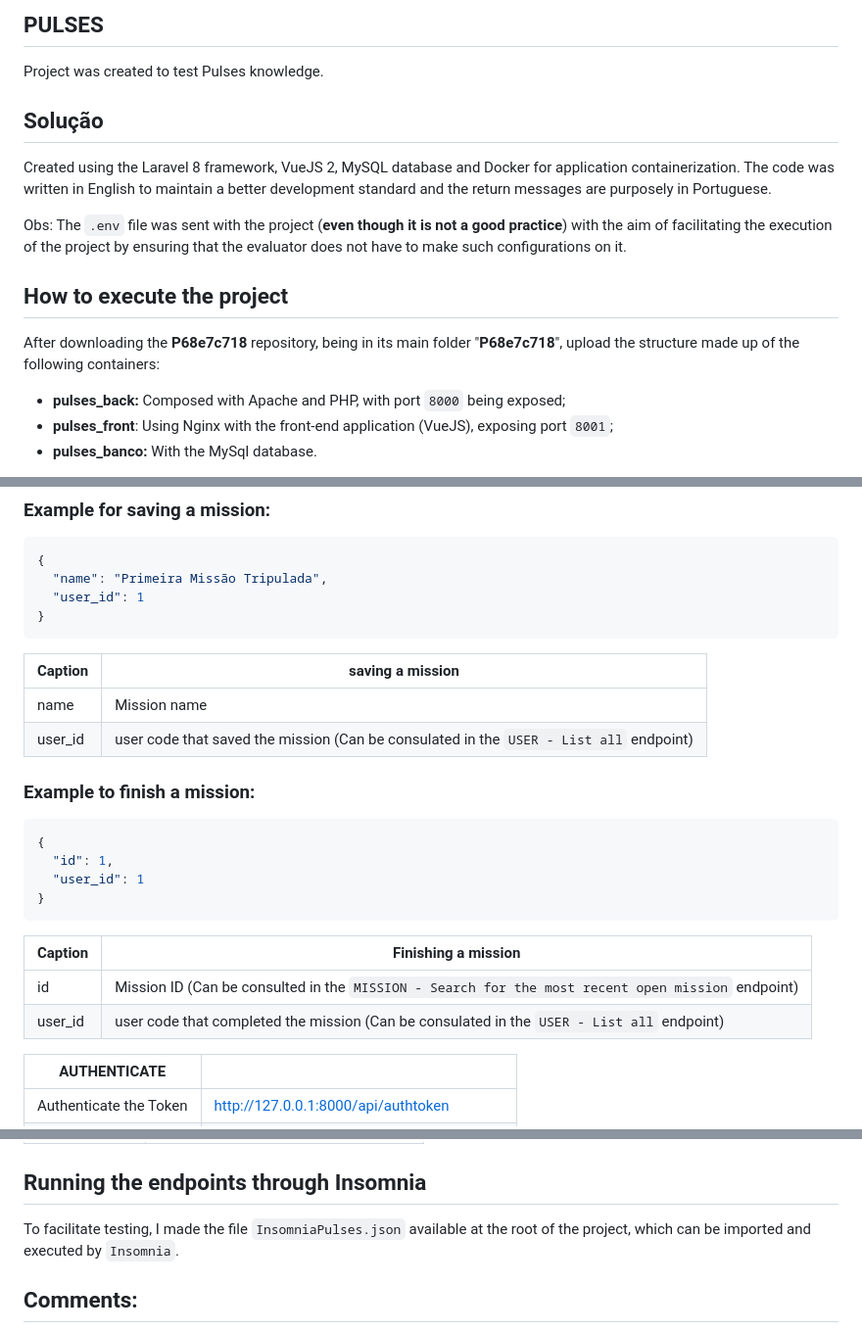
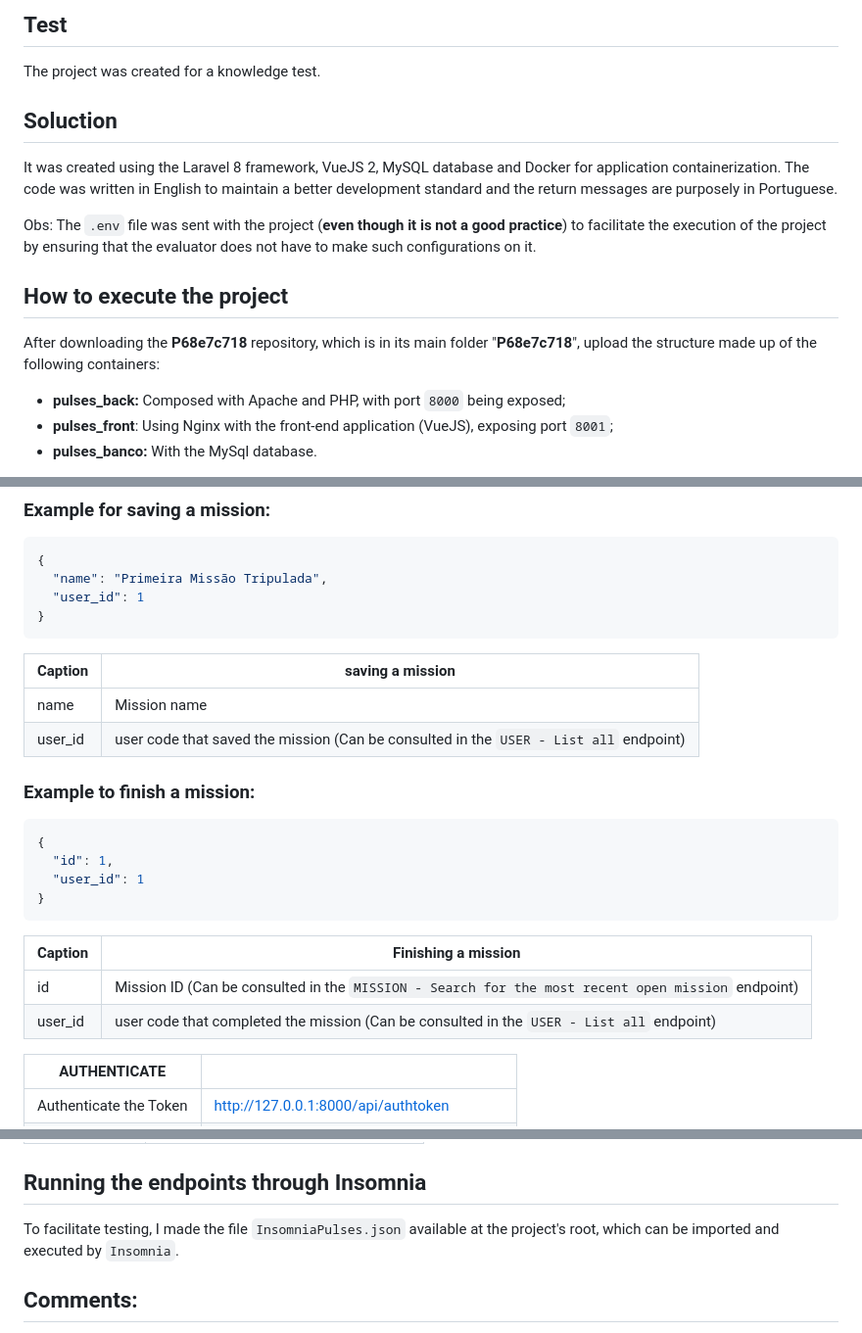
Before and after one commit to Rafaellcx/P68e7c718, a Markdown page: README.md, 3 parts joined by grey strips. Shown at 98% size. GitHub-like rendering.

````diff
--- a/README.md
+++ b/README.md
@@ -1,15 +1,15 @@
-## PULSES
+## Test
 
-Project was created to test Pulses knowledge.
+The project was created for a knowledge test.
 
-## Solução
+## Soluction
 
-Created using the Laravel 8 framework, VueJS 2, MySQL database and Docker for application containerization. The code was written in English to maintain a better development standard and the return messages are purposely in Portuguese.
+It was created using the Laravel 8 framework, VueJS 2, MySQL database and Docker for application containerization. The code was written in English to maintain a better development standard and the return messages are purposely in Portuguese.
 
-Obs: The `.env` file was sent with the project (**even though it is not a good practice**) with the aim of facilitating the execution of the project by ensuring that the evaluator does not have to make such configurations on it.
+Obs: The `.env` file was sent with the project (**even though it is not a good practice**) to facilitate the execution of the project by ensuring that the evaluator does not have to make such configurations on it.
 ## How to execute the project
 
-After downloading the **P68e7c718** repository, being in its main folder "**P68e7c718**", upload the structure made up of the following containers:
+After downloading the **P68e7c718** repository, which is in its main folder "**P68e7c718**", upload the structure made up of the following containers:
 
 - **pulses_back:** Composed with Apache and PHP, with port `8000` being exposed;
 - **pulses_front**: Using Nginx with the front-end application (VueJS), exposing port `8001`;
@@ -96,7 +96,7 @@ docker container stop pulses_back pulses_front pulses_banco
 | Caption | saving a mission |
 | ------ | ------ |
 | name | Mission name |
-| user_id | user code that saved the mission (Can be consulated in the `USER - List all` endpoint) |
+| user_id | user code that saved the mission (Can be consulted in the `USER - List all` endpoint) |
 
 ### Example to finish a mission:
 ```sh
@@ -108,7 +108,7 @@ docker container stop pulses_back pulses_front pulses_banco
 | Caption | Finishing a mission |
 | ------ | ------ |
 | id | Mission ID (Can be consulted in the `MISSION - Search for the most recent open mission` endpoint) |
-| user_id | user code that completed the mission (Can be consulated in the `USER - List all` endpoint) |
+| user_id | user code that completed the mission (Can be consulted in the `USER - List all` endpoint) |
 
 | AUTHENTICATE | |
 | ------ | ------ |
@@ -133,7 +133,7 @@ docker container stop pulses_back pulses_front pulses_banco
 | List user types | http://127.0.0.1:8000/api/type-user/all |
 
 ## Running the endpoints through Insomnia
-To facilitate testing, I made the file `InsomniaPulses.json` available at the root of the project, which can be imported and executed by `Insomnia`.
+To facilitate testing, I made the file `InsomniaPulses.json` available at the project's root, which can be imported and executed by `Insomnia`.
 
 ## Comments:
 - Only `users` of type `Administrator` can:
````
Also changed, not shown: other parts of README.md (+1 -1 lines).
